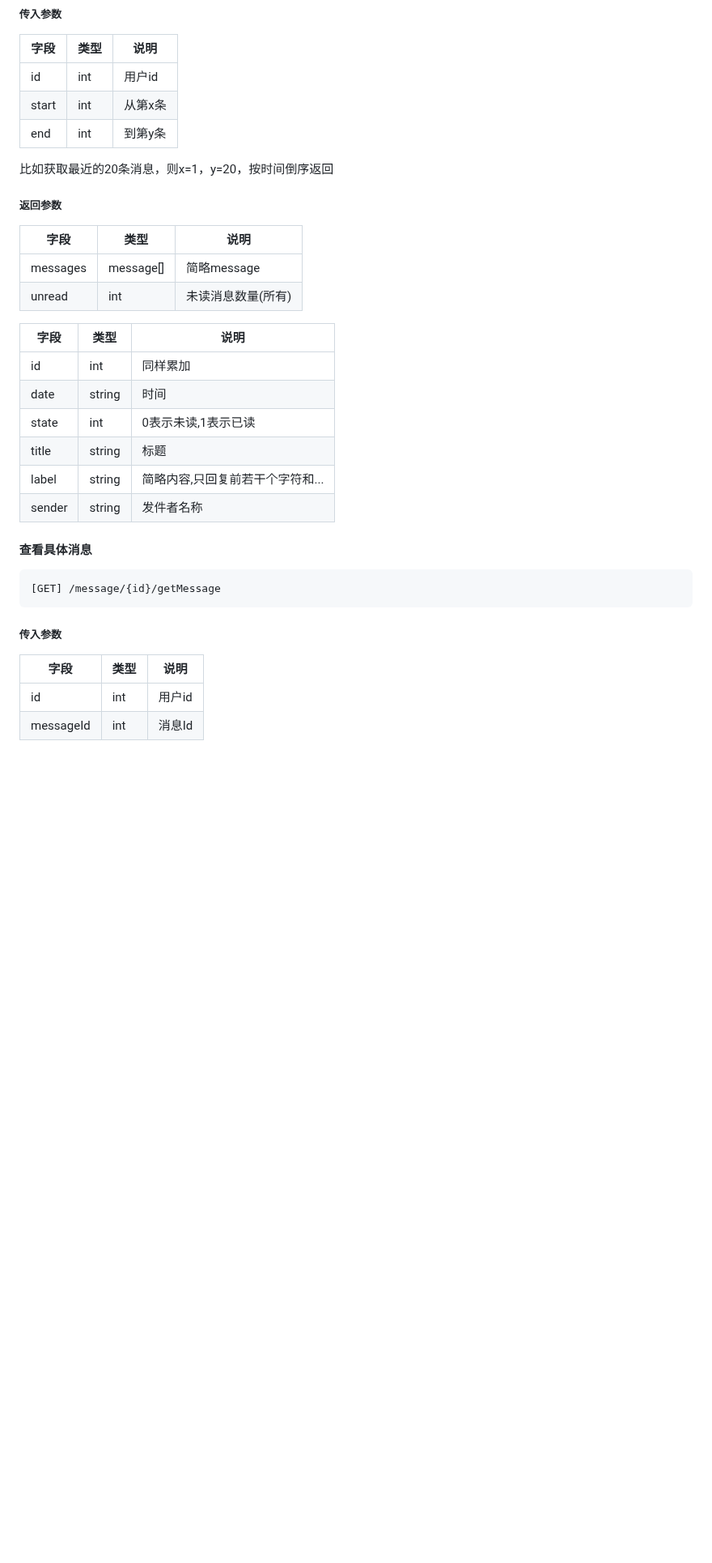
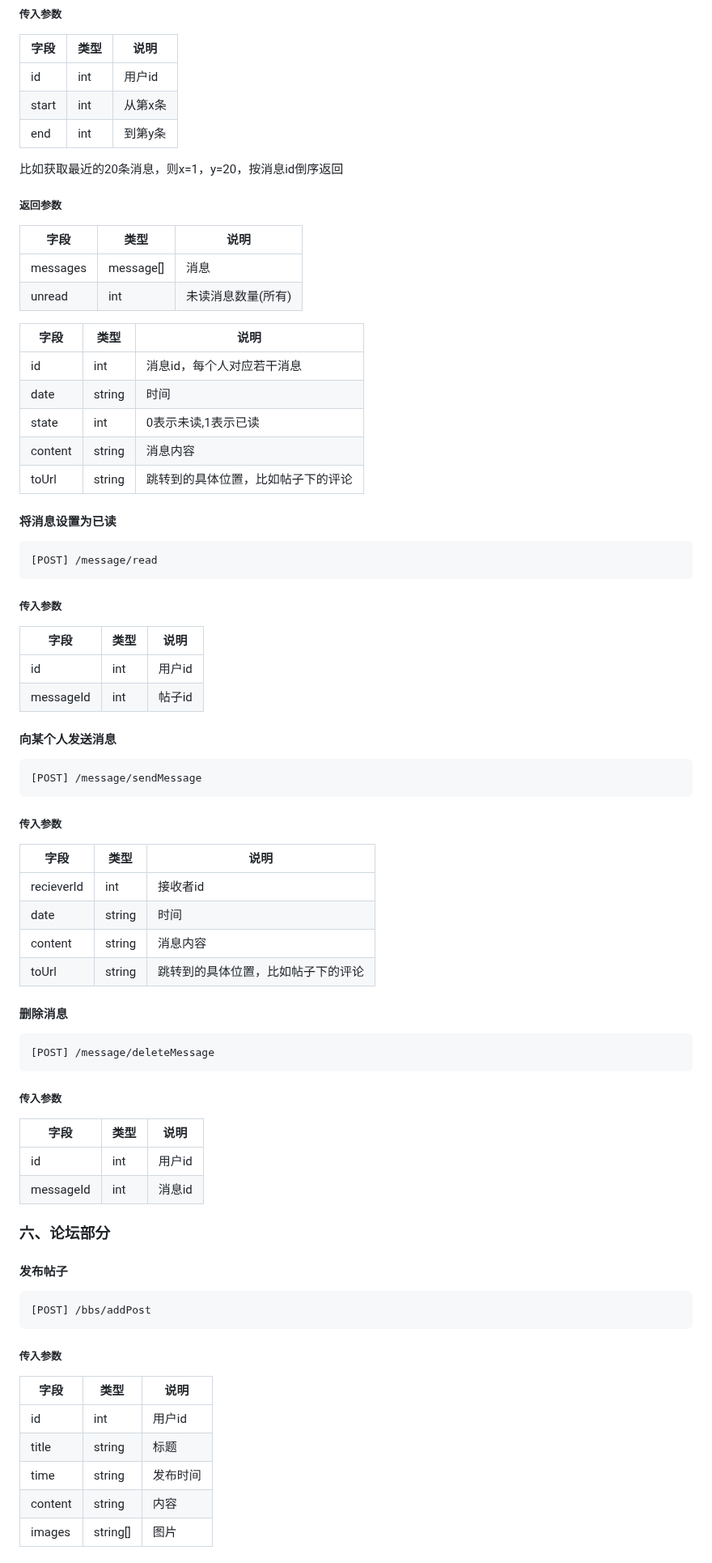
Before and after one commit to LCCCCCCCCCCCCCCCCCCCCC/A02-HealTHU, a Markdown page: API文档.md, the part around one of its changes. Shown at 81% size. GitHub-like rendering; blank space fills up the shorter version.

````diff
--- a/API文档.md
+++ b/API文档.md
@@ -722,29 +728,66 @@ TODO
 |start|int|从第x条|
 |end|int|到第y条|
 
-比如获取最近的20条消息，则x=1，y=20，按时间倒序返回
+比如获取最近的20条消息，则x=1，y=20，按消息id倒序返回
 
 ##### 返回参数
 |字段|类型|说明|
 |-------------|-------------|-------------|
-|messages|message[]|简略message|
+|messages|message[]|消息|
 |unread|int|未读消息数量(所有)|
 
 |字段|类型|说明|
 |-------------|-------------|-------------|
-|id|int|同样累加|
+|id|int|消息id，每个人对应若干消息|
 |date|string|时间|
 |state|int|0表示未读,1表示已读|
-|title|string|标题|
-|label|string|简略内容,只回复前若干个字符和...|
-|sender|string|发件者名称|
+|content|string|消息内容|
+|toUrl|string|跳转到的具体位置，比如帖子下的评论|
 
-#### 查看具体消息
+#### 将消息设置为已读
 ```HTTP
-[GET] /message/{id}/getMessage
+[POST] /message/read
+```
+
+##### 传入参数
+|字段|类型|说明|
+|-------------|-------------|-------------|
+|id|int|用户id|
+|messageId|int|帖子id|
+
+#### 向某个人发送消息
+```HTTP
+[POST] /message/sendMessage
+```
+##### 传入参数
+|字段|类型|说明|
+|-------------|-------------|-------------|
+|recieverId|int|接收者id|
+|date|string|时间|
+|content|string|消息内容|
+|toUrl|string|跳转到的具体位置，比如帖子下的评论|
+
+#### 删除消息
+```HTTP
+[POST] /message/deleteMessage
 ```
 ##### 传入参数
 |字段|类型|说明|
 |-------------|-------------|-------------|
 |id|int|用户id|
-|messageId|int|消息Id|
+|messageId|int|消息id|
+
+### 六、论坛部分
+#### 发布帖子
+```HTTP
+[POST] /bbs/addPost
+```
+##### 传入参数
+|字段|类型|说明|
+|-------------|-------------|-------------|
+|id|int|用户id|
+|title|string|标题|
+|time|string|发布时间|
+|content|string|内容|
+|images|string[]|图片|
+
````
Also changed, not shown: other parts of API文档.md (+131 -12 lines).
